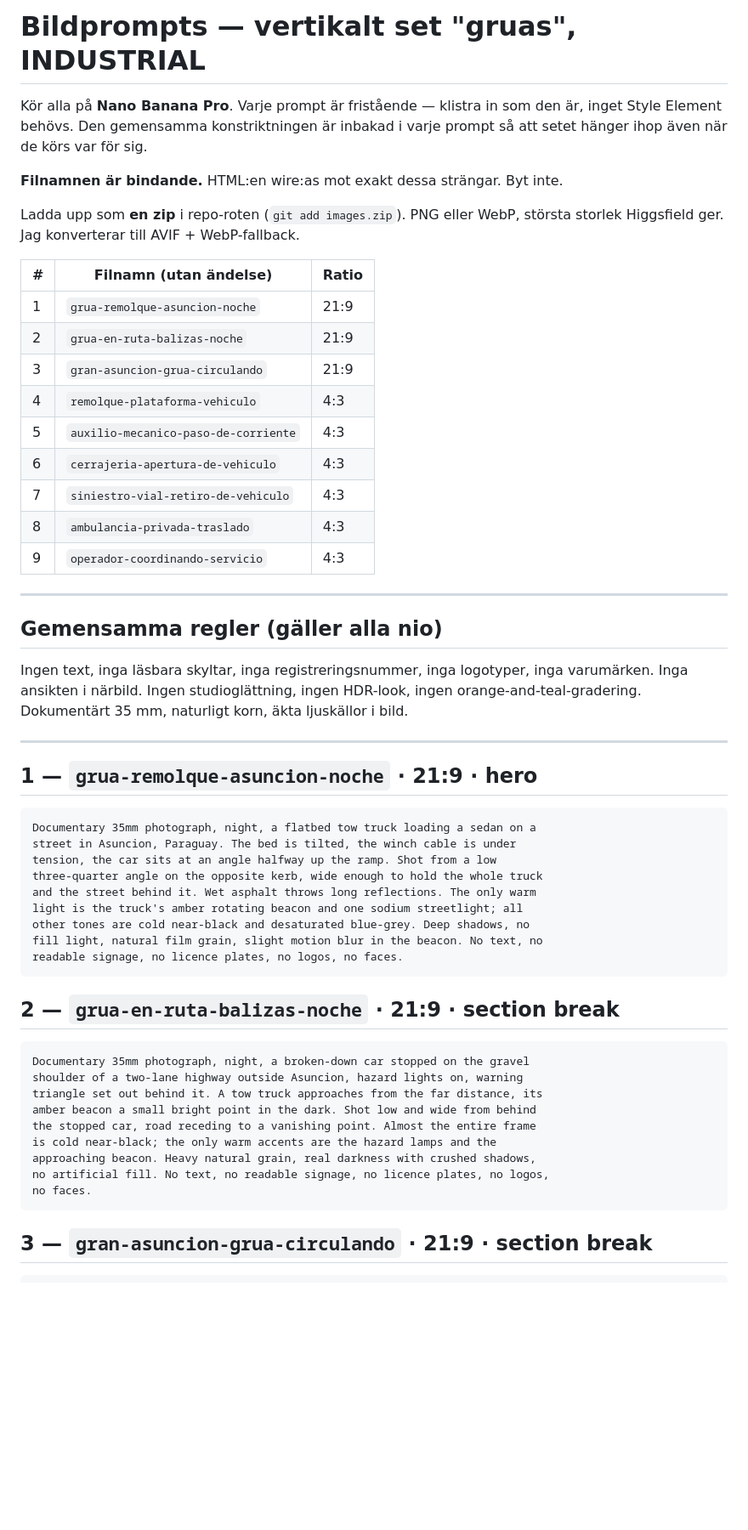
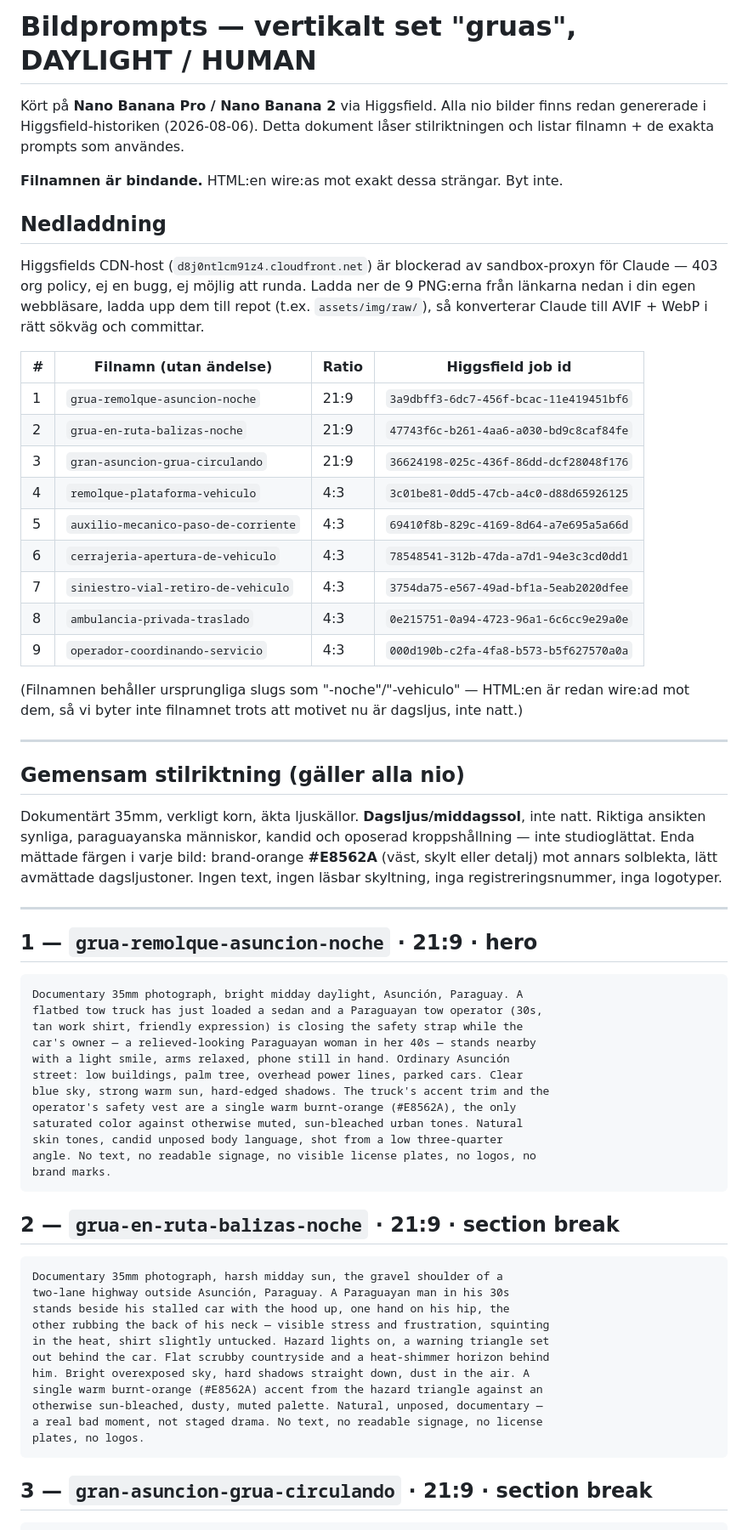
Before and after one commit to antonmarklundcom/gruas, a Markdown page: IMAGE-PROMPTS.md, the part around one of its changes. Shown at 85% size. Drawn GitHub-style; blank space fills up the shorter version.

````diff
--- a/IMAGE-PROMPTS.md
+++ b/IMAGE-PROMPTS.md
@@ -1,63 +1,79 @@
-# Bildprompts — vertikalt set "gruas", INDUSTRIAL
+# Bildprompts — vertikalt set "gruas", DAYLIGHT / HUMAN
 
-Kör alla på **Nano Banana Pro**. Varje prompt är fristående — klistra in som den
-är, inget Style Element behövs. Den gemensamma konstriktningen är inbakad i
-varje prompt så att setet hänger ihop även när de körs var för sig.
+Kört på **Nano Banana Pro / Nano Banana 2** via Higgsfield. Alla nio bilder
+finns redan genererade i Higgsfield-historiken (2026-08-06). Detta dokument
+låser stilriktningen och listar filnamn + de exakta prompts som användes.
 
 **Filnamnen är bindande.** HTML:en wire:as mot exakt dessa strängar. Byt inte.
 
-Ladda upp som **en zip** i repo-roten (`git add images.zip`). PNG eller WebP,
-största storlek Higgsfield ger. Jag konverterar till AVIF + WebP-fallback.
+## Nedladdning
 
-| # | Filnamn (utan ändelse) | Ratio |
-|---|---|---|
-| 1 | `grua-remolque-asuncion-noche` | 21:9 |
-| 2 | `grua-en-ruta-balizas-noche` | 21:9 |
-| 3 | `gran-asuncion-grua-circulando` | 21:9 |
-| 4 | `remolque-plataforma-vehiculo` | 4:3 |
-| 5 | `auxilio-mecanico-paso-de-corriente` | 4:3 |
-| 6 | `cerrajeria-apertura-de-vehiculo` | 4:3 |
-| 7 | `siniestro-vial-retiro-de-vehiculo` | 4:3 |
-| 8 | `ambulancia-privada-traslado` | 4:3 |
-| 9 | `operador-coordinando-servicio` | 4:3 |
+Higgsfields CDN-host (`d8j0ntlcm91z4.cloudfront.net`) är blockerad av
+sandbox-proxyn för Claude — 403 org policy, ej en bugg, ej möjlig att runda.
+Ladda ner de 9 PNG:erna från länkarna nedan i din egen webbläsare, ladda upp
+dem till repot (t.ex. `assets/img/raw/`), så konverterar Claude till AVIF +
+WebP i rätt sökväg och committar.
+
+| # | Filnamn (utan ändelse) | Ratio | Higgsfield job id |
+|---|---|---|---|
+| 1 | `grua-remolque-asuncion-noche` | 21:9 | `3a9dbff3-6dc7-456f-bcac-11e419451bf6` |
+| 2 | `grua-en-ruta-balizas-noche` | 21:9 | `47743f6c-b261-4aa6-a030-bd9c8caf84fe` |
+| 3 | `gran-asuncion-grua-circulando` | 21:9 | `36624198-025c-436f-86dd-dcf28048f176` |
+| 4 | `remolque-plataforma-vehiculo` | 4:3 | `3c01be81-0dd5-47cb-a4c0-d88d65926125` |
+| 5 | `auxilio-mecanico-paso-de-corriente` | 4:3 | `69410f8b-829c-4169-8d64-a7e695a5a66d` |
+| 6 | `cerrajeria-apertura-de-vehiculo` | 4:3 | `78548541-312b-47da-a7d1-94e3c3cd0dd1` |
+| 7 | `siniestro-vial-retiro-de-vehiculo` | 4:3 | `3754da75-e567-49ad-bf1a-5eab2020dfee` |
+| 8 | `ambulancia-privada-traslado` | 4:3 | `0e215751-0a94-4723-96a1-6c6cc9e29a0e` |
+| 9 | `operador-coordinando-servicio` | 4:3 | `000d190b-c2fa-4fa8-b573-b5f627570a0a` |
+
+(Filnamnen behåller ursprungliga slugs som "-noche"/"-vehiculo" — HTML:en är
+redan wire:ad mot dem, så vi byter inte filnamnet trots att motivet nu är
+dagsljus, inte natt.)
 
 ---
 
-## Gemensamma regler (gäller alla nio)
+## Gemensam stilriktning (gäller alla nio)
 
-Ingen text, inga läsbara skyltar, inga registreringsnummer, inga logotyper,
-inga varumärken. Inga ansikten i närbild. Ingen studioglättning, ingen HDR-look,
-ingen orange-and-teal-gradering. Dokumentärt 35 mm, naturligt korn, äkta
-ljuskällor i bild.
+Dokumentärt 35mm, verkligt korn, äkta ljuskällor. **Dagsljus/middagssol**,
+inte natt. Riktiga ansikten synliga, paraguayanska människor, kandid och
+oposerad kroppshållning — inte studioglättat. Enda mättade färgen i varje
+bild: brand-orange **#E8562A** (väst, skylt eller detalj) mot annars solblekta,
+lätt avmättade dagsljustoner. Ingen text, ingen läsbar skyltning, inga
+registreringsnummer, inga logotyper.
 
 ---
 
 ## 1 — `grua-remolque-asuncion-noche` · 21:9 · hero
 
 ```
-Documentary 35mm photograph, night, a flatbed tow truck loading a sedan on a
-street in Asuncion, Paraguay. The bed is tilted, the winch cable is under
-tension, the car sits at an angle halfway up the ramp. Shot from a low
-three-quarter angle on the opposite kerb, wide enough to hold the whole truck
-and the street behind it. Wet asphalt throws long reflections. The only warm
-light is the truck's amber rotating beacon and one sodium streetlight; all
-other tones are cold near-black and desaturated blue-grey. Deep shadows, no
-fill light, natural film grain, slight motion blur in the beacon. No text, no
-readable signage, no licence plates, no logos, no faces.
+Documentary 35mm photograph, bright midday daylight, Asunción, Paraguay. A
+flatbed tow truck has just loaded a sedan and a Paraguayan tow operator (30s,
+tan work shirt, friendly expression) is closing the safety strap while the
+car's owner — a relieved-looking Paraguayan woman in her 40s — stands nearby
+with a light smile, arms relaxed, phone still in hand. Ordinary Asunción
+street: low buildings, palm tree, overhead power lines, parked cars. Clear
+blue sky, strong warm sun, hard-edged shadows. The truck's accent trim and the
+operator's safety vest are a single warm burnt-orange (#E8562A), the only
+saturated color against otherwise muted, sun-bleached urban tones. Natural
+skin tones, candid unposed body language, shot from a low three-quarter
+angle. No text, no readable signage, no visible license plates, no logos, no
+brand marks.
 ```
 
 ## 2 — `grua-en-ruta-balizas-noche` · 21:9 · section break
 
 ```
-Documentary 35mm photograph, night, a broken-down car stopped on the gravel
-shoulder of a two-lane highway outside Asuncion, hazard lights on, warning
-triangle set out behind it. A tow truck approaches from the far distance, its
-amber beacon a small bright point in the dark. Shot low and wide from behind
-the stopped car, road receding to a vanishing point. Almost the entire frame
-is cold near-black; the only warm accents are the hazard lamps and the
-approaching beacon. Heavy natural grain, real darkness with crushed shadows,
-no artificial fill. No text, no readable signage, no licence plates, no logos,
-no faces.
+Documentary 35mm photograph, harsh midday sun, the gravel shoulder of a
+two-lane highway outside Asunción, Paraguay. A Paraguayan man in his 30s
+stands beside his stalled car with the hood up, one hand on his hip, the
+other rubbing the back of his neck — visible stress and frustration, squinting
+in the heat, shirt slightly untucked. Hazard lights on, a warning triangle set
+out behind the car. Flat scrubby countryside and a heat-shimmer horizon behind
+him. Bright overexposed sky, hard shadows straight down, dust in the air. A
+single warm burnt-orange (#E8562A) accent from the hazard triangle against an
+otherwise sun-bleached, dusty, muted palette. Natural, unposed, documentary —
+a real bad moment, not staged drama. No text, no readable signage, no license
+plates, no logos.
 ```
 
 ## 3 — `gran-asuncion-grua-circulando` · 21:9 · section break
````
Also changed, not shown: other parts of IMAGE-PROMPTS.md (+60 -48 lines).
